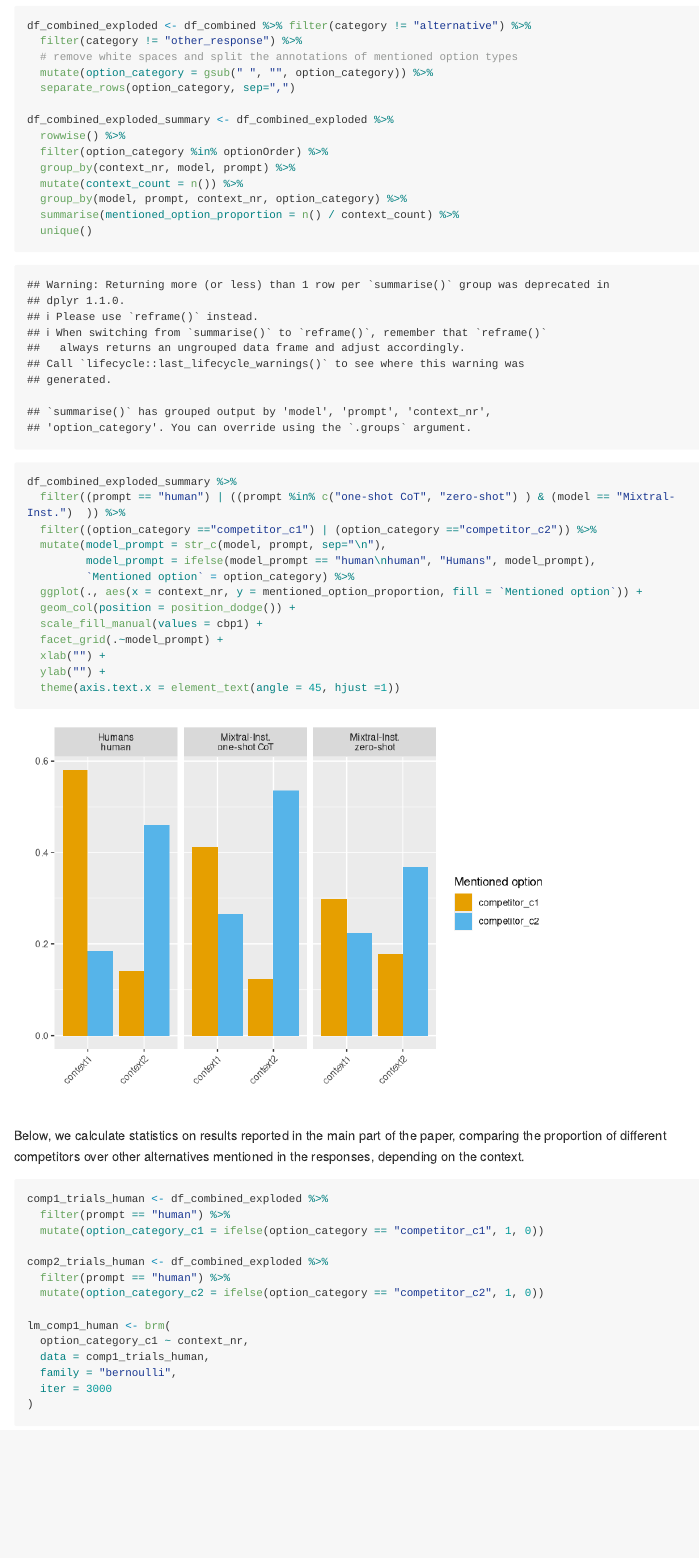
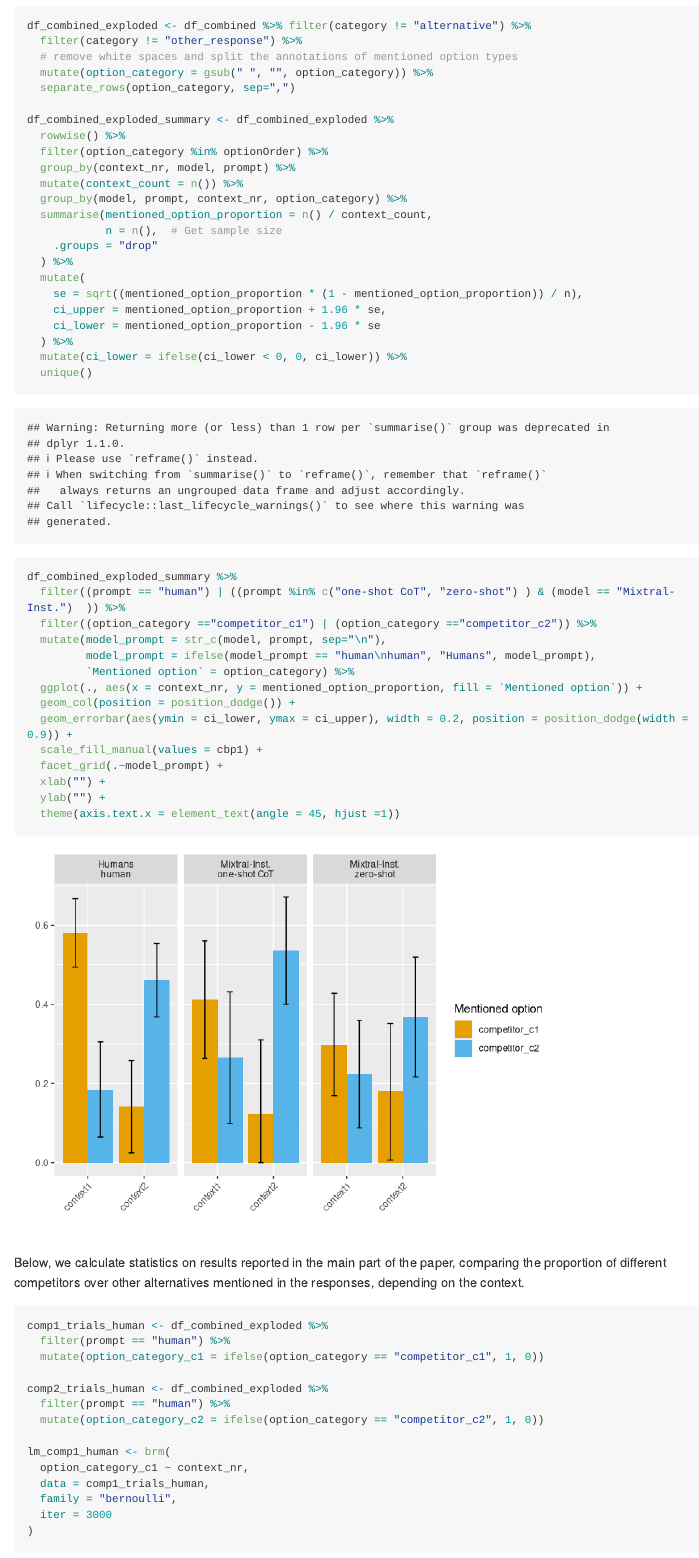
Before and after one commit to polina-tsvilodub/prior-pq, an R Markdown document (analysis/case_study_3.Rmd): the page in a window 1100 px wide, from 1020 px down. Rendered offline with R 4.5, knitr and Pandoc, with nearby package versions; some code elsewhere in the file could not run offline; long lines of code are wrapped; common packages that the code uses without loading them are loaded.

Commit message:
add error bars to plot

```diff
--- a/analysis/case_study_3.Rmd
+++ b/analysis/case_study_3.Rmd
@@ -84,7 +84,16 @@ df_combined_exploded_summary <- df_combined_exploded %>%
   group_by(context_nr, model, prompt) %>%
   mutate(context_count = n()) %>%
   group_by(model, prompt, context_nr, option_category) %>%
-  summarise(mentioned_option_proportion = n() / context_count) %>%
+  summarise(mentioned_option_proportion = n() / context_count,
+            n = n(),  # Get sample size
+    .groups = "drop"
+  ) %>%
+  mutate(
+    se = sqrt((mentioned_option_proportion * (1 - mentioned_option_proportion)) / n),
+    ci_upper = mentioned_option_proportion + 1.96 * se,
+    ci_lower = mentioned_option_proportion - 1.96 * se
+  ) %>%
+  mutate(ci_lower = ifelse(ci_lower < 0, 0, ci_lower)) %>%
   unique()
 
 df_combined_exploded_summary %>%
@@ -95,6 +104,7 @@ df_combined_exploded_summary %>%
          `Mentioned option` = option_category) %>%
   ggplot(., aes(x = context_nr, y = mentioned_option_proportion, fill = `Mentioned option`)) +
   geom_col(position = position_dodge()) +
+  geom_errorbar(aes(ymin = ci_lower, ymax = ci_upper), width = 0.2, position = position_dodge(width = 0.9)) +
   scale_fill_manual(values = cbp1) +
   facet_grid(.~model_prompt) +
   xlab("") +
```
